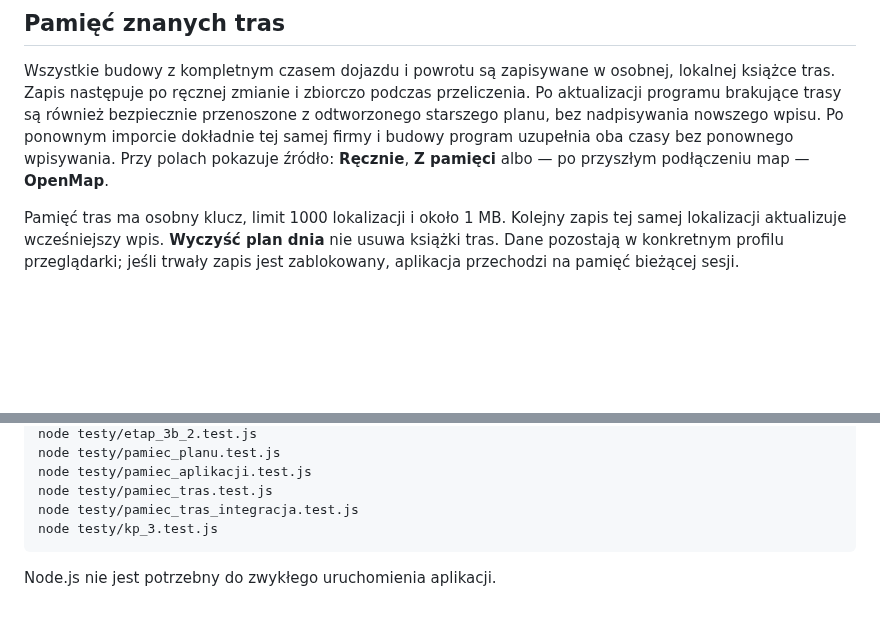
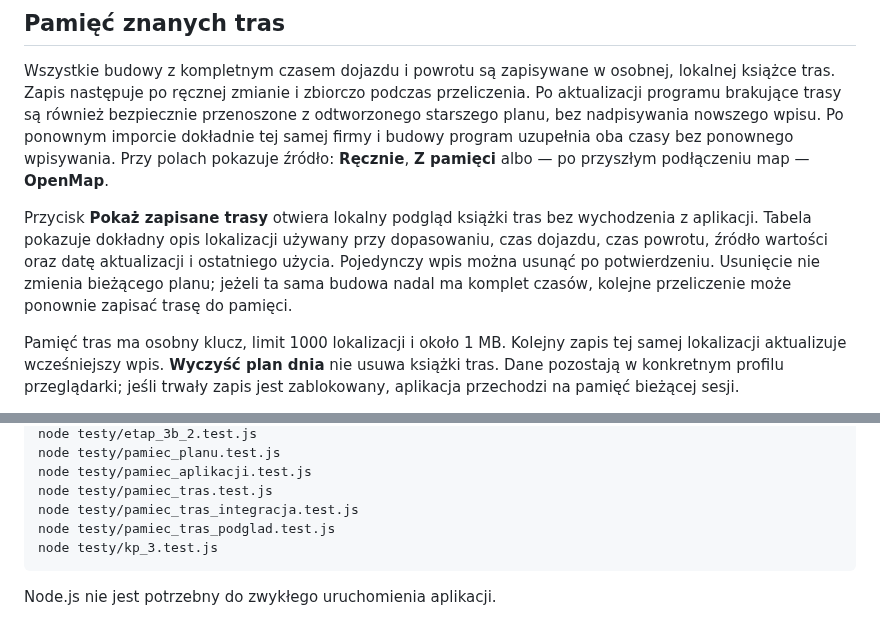
Before and after one commit to aprofirm/Harmonogram_Betonowan_v4, a Markdown page: README.md, 2 parts joined by grey strips. Drawn GitHub-style; blank space fills up the shorter version.

Commit message:
Opisz podgląd lokalnej pamięci tras

```diff
--- a/README.md
+++ b/README.md
@@ -167,6 +167,13 @@ Po ponownym imporcie dokładnie tej samej firmy i budowy program uzupełnia oba
 czasy bez ponownego wpisywania. Przy polach pokazuje źródło: **Ręcznie**,
 **Z pamięci** albo — po przyszłym podłączeniu map — **OpenMap**.
 
+Przycisk **Pokaż zapisane trasy** otwiera lokalny podgląd książki tras bez
+wychodzenia z aplikacji. Tabela pokazuje dokładny opis lokalizacji używany przy
+dopasowaniu, czas dojazdu, czas powrotu, źródło wartości oraz datę aktualizacji
+i ostatniego użycia. Pojedynczy wpis można usunąć po potwierdzeniu. Usunięcie
+nie zmienia bieżącego planu; jeżeli ta sama budowa nadal ma komplet czasów,
+kolejne przeliczenie może ponownie zapisać trasę do pamięci.
+
 Pamięć tras ma osobny klucz, limit 1000 lokalizacji i około 1 MB. Kolejny zapis
 tej samej lokalizacji aktualizuje wcześniejszy wpis. **Wyczyść plan dnia** nie
 usuwa książki tras. Dane pozostają w konkretnym profilu przeglądarki; jeśli
@@ -208,6 +215,7 @@ Jeżeli na komputerze jest Node.js, można dodatkowo uruchomić test automatyczn
     node testy/pamiec_aplikacji.test.js
     node testy/pamiec_tras.test.js
     node testy/pamiec_tras_integracja.test.js
+    node testy/pamiec_tras_podglad.test.js
     node testy/kp_3.test.js
 
 Node.js nie jest potrzebny do zwykłego uruchomienia aplikacji.
```
